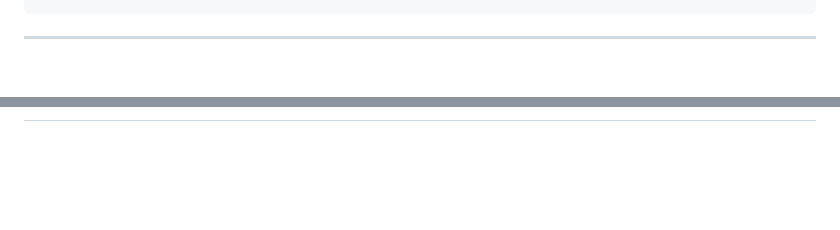
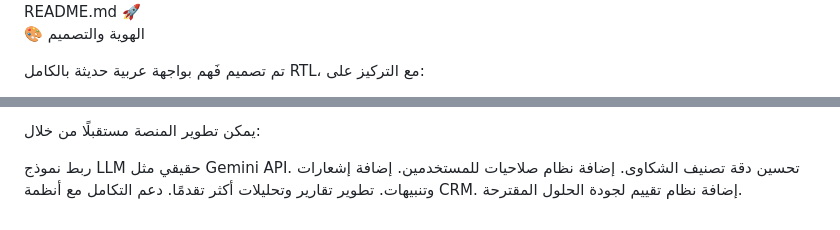
Before and after one commit to reemacodess/Fahm, a Markdown page: README.md, 2 parts joined by grey strips. GitHub-like rendering; blank space fills up the shorter version.

````diff
--- a/README.md
+++ b/README.md
@@ -90,5 +92,6 @@ Fahm/
 └── README.md
-```
+🚀
+🎨 الهوية والتصميم
 
----
+تم تصميم فَهم بواجهة عربية حديثة بالكامل RTL، مع التركيز على:
 
@@ -99,0 +112,9 @@ Fahm/
+يمكن تطوير المنصة مستقبلًا من خلال:
+
+ربط نموذج LLM حقيقي مثل Gemini API.
+تحسين دقة تصنيف الشكاوى.
+إضافة نظام صلاحيات للمستخدمين.
+إضافة إشعارات وتنبيهات.
+تطوير تقارير وتحليلات أكثر تقدمًا.
+دعم التكامل مع أنظمة CRM.
+إضافة نظام تقييم لجودة الحلول المقترحة.
````
Also changed, not shown: other parts of README.md (+87 -76 lines).
